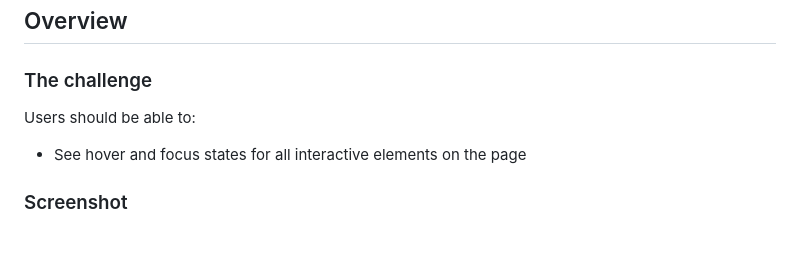
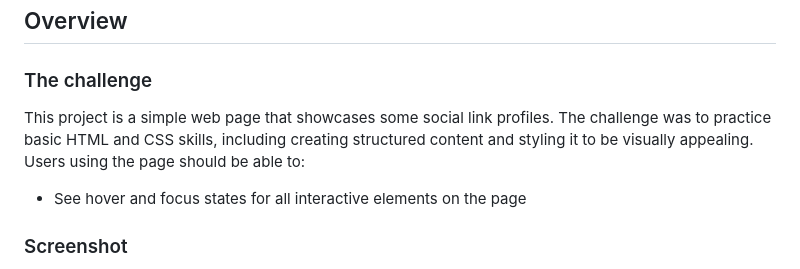
Before and after one commit to 26TracyNjoroge/social-links-profile-main, a Markdown page: README-template.md, the part around the change. Drawn GitHub-style; blank space fills up the shorter version.

```diff
--- a/README-template.md
+++ b/README-template.md
@@ -22,7 +22,8 @@ This is a solution to the [Social links profile challenge on Frontend Mentor](ht
 
 ### The challenge
 
-Users should be able to:
+This project is a simple web page that showcases some social link profiles. The challenge was to practice basic HTML and CSS skills, including creating structured content and styling it to be visually appealing.
+Users using the page should be able to:
 
 - See hover and focus states for all interactive elements on the page
 
```
